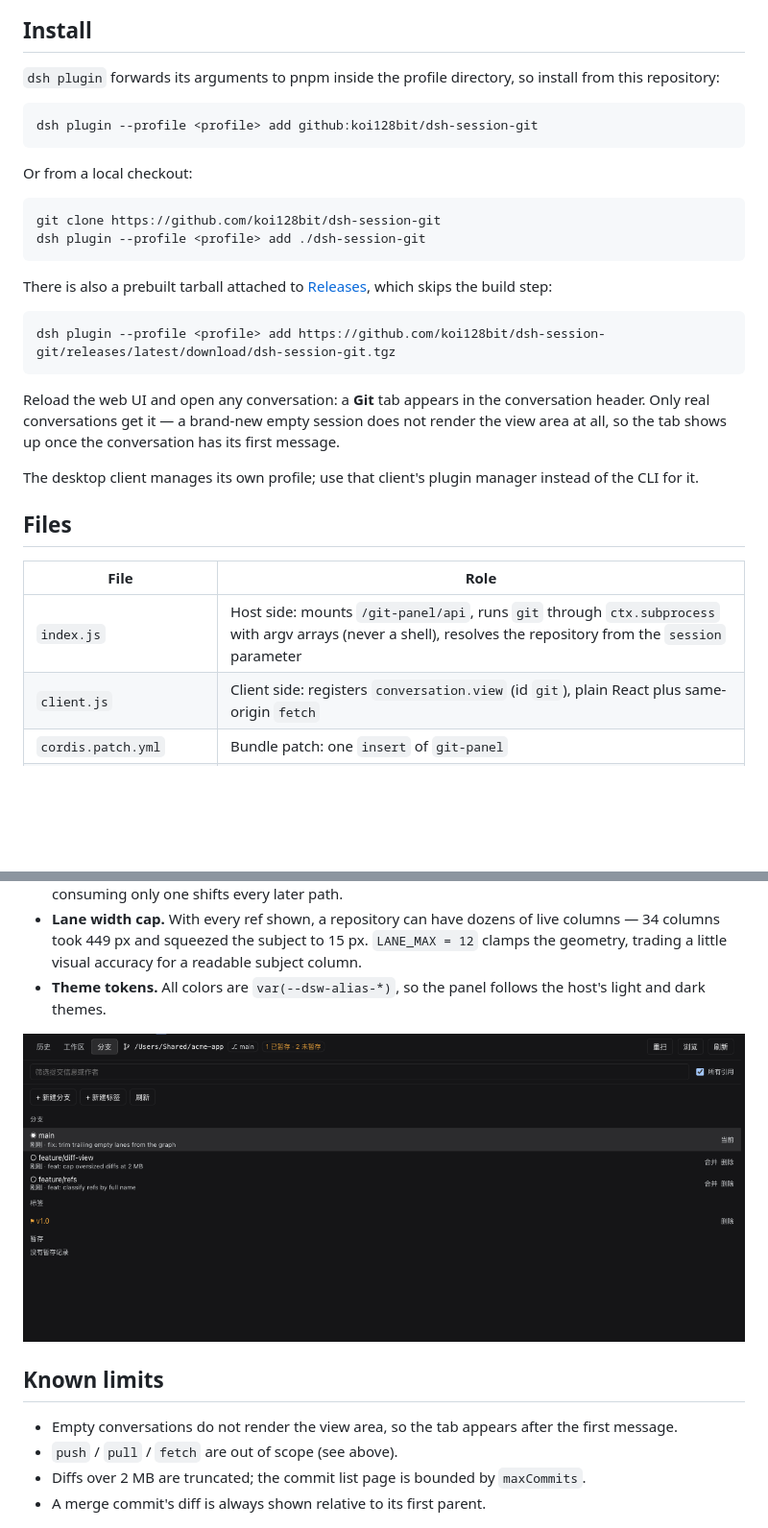
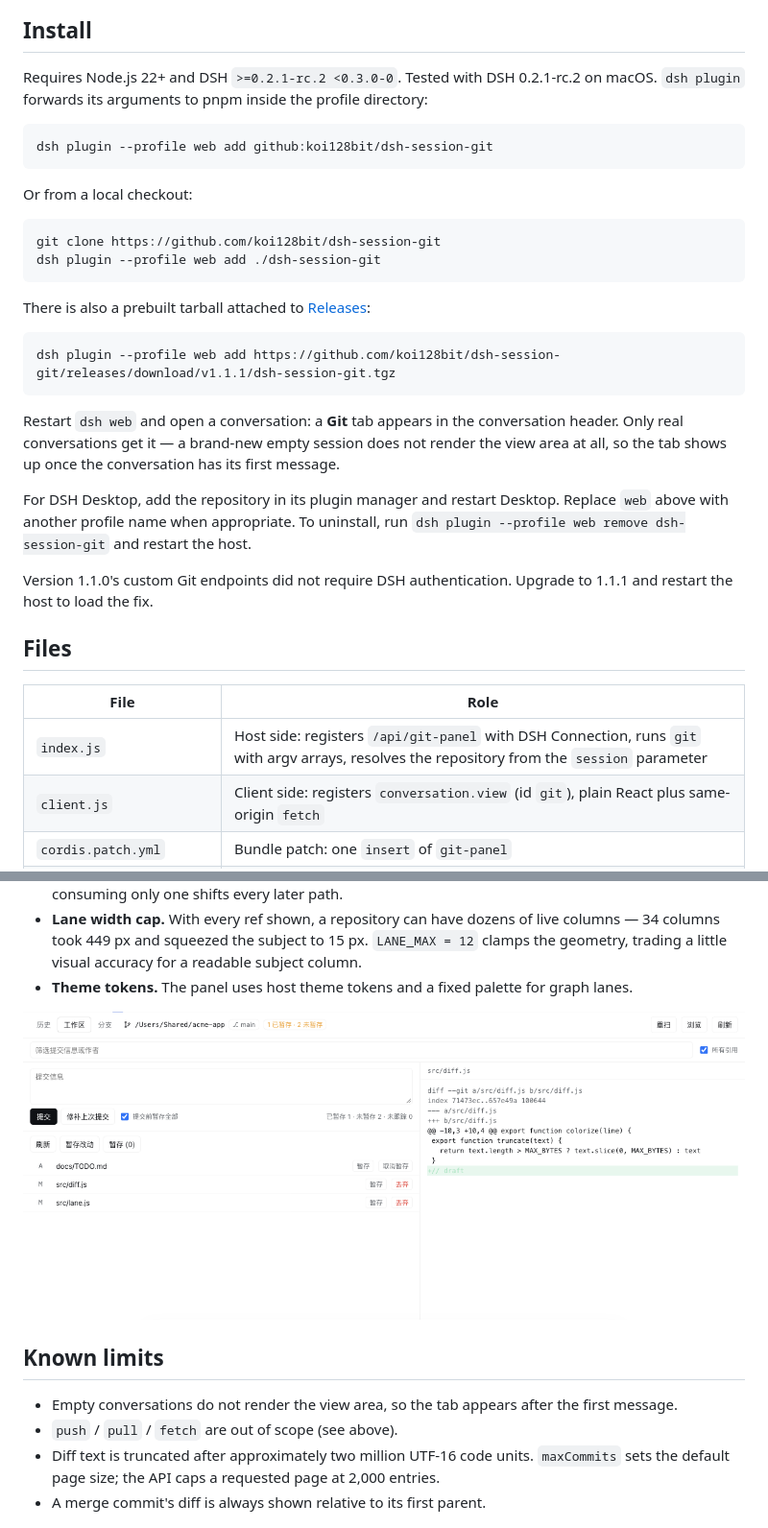
Before and after one commit to koi128bit/dsh-session-git, a Markdown page: README.md, 2 parts joined by grey strips. Shown at 96% size. GitHub-like rendering; pictures changed too: assets/screenshot-working.png; blank space fills up the shorter version.

````diff
--- a/README.md
+++ b/README.md
@@ -40,40 +69,42 @@ neither remembers what the other picked.
 
 ## Install
 
-`dsh plugin` forwards its arguments to pnpm inside the profile directory, so install from
-this repository:
+Requires Node.js 22+ and DSH `>=0.2.1-rc.2 <0.3.0-0`. Tested with DSH 0.2.1-rc.2 on
+macOS. `dsh plugin` forwards its arguments to pnpm inside the profile directory:
 
 ```sh
-dsh plugin --profile <profile> add github:koi128bit/dsh-session-git
+dsh plugin --profile web add github:koi128bit/dsh-session-git
 ```
 
 Or from a local checkout:
 
 ```sh
 git clone https://github.com/koi128bit/dsh-session-git
-dsh plugin --profile <profile> add ./dsh-session-git
+dsh plugin --profile web add ./dsh-session-git
 ```
 
-There is also a prebuilt tarball attached to
-[Releases](https://github.com/koi128bit/dsh-session-git/releases/latest/download/dsh-session-git.tgz),
-which skips the build step:
+There is also a prebuilt tarball attached to [Releases](https://github.com/koi128bit/dsh-session-git/releases):
 
 ```sh
-dsh plugin --profile <profile> add https://github.com/koi128bit/dsh-session-git/releases/latest/download/dsh-session-git.tgz
+dsh plugin --profile web add https://github.com/koi128bit/dsh-session-git/releases/download/v1.1.1/dsh-session-git.tgz
 ```
 
-Reload the web UI and open any conversation: a **Git** tab appears in the conversation
+Restart `dsh web` and open a conversation: a **Git** tab appears in the conversation
 header. Only real conversations get it — a brand-new empty session does not render the
 view area at all, so the tab shows up once the conversation has its first message.
 
-The desktop client manages its own profile; use that client's plugin manager instead of
-the CLI for it.
+For DSH Desktop, add the repository in its plugin manager and restart Desktop. Replace
+`web` above with another profile name when appropriate. To uninstall, run
+`dsh plugin --profile web remove dsh-session-git` and restart the host.
+
+Version 1.1.0's custom Git endpoints did not require DSH authentication. Upgrade to
+1.1.1 and restart the host to load the fix.
 
 ## Files
 
 | File | Role |
 | --- | --- |
-| `index.js` | Host side: mounts `/git-panel/api`, runs `git` through `ctx.subprocess` with argv arrays (never a shell), resolves the repository from the `session` parameter |
+| `index.js` | Host side: registers `/api/git-panel` with DSH Connection, runs `git` with argv arrays, resolves the repository from the `session` parameter |
 | `client.js` | Client side: registers `conversation.view` (id `git`), plain React plus same-origin `fetch` |
 | `cordis.patch.yml` | Bundle patch: one `insert` of `git-panel` |
 | `locale/*.json` | Title and description shown by plugin storefronts (en / zh) |
@@ -184,8 +228,7 @@ The `config` block of the `insert` entry in `cordis.patch.yml`:
 - **Lane width cap.** With every ref shown, a repository can have dozens of live columns —
   34 columns took 449 px and squeezed the subject to 15 px. `LANE_MAX = 12` clamps the
   geometry, trading a little visual accuracy for a readable subject column.
-- **Theme tokens.** All colors are `var(--dsw-alias-*)`, so the panel follows the host's
-  light and dark themes.
+- **Theme tokens.** The panel uses host theme tokens and a fixed palette for graph lanes.
 
 ![Working tree with commit box and per-file actions](assets/screenshot-working.png)
 
@@ -194,7 +237,8 @@ The `config` block of the `insert` entry in `cordis.patch.yml`:
 - Empty conversations do not render the view area, so the tab appears after the first
   message.
 - `push` / `pull` / `fetch` are out of scope (see above).
-- Diffs over 2 MB are truncated; the commit list page is bounded by `maxCommits`.
+- Diff text is truncated after approximately two million UTF-16 code units. `maxCommits`
+  sets the default page size; the API caps a requested page at 2,000 entries.
 - A merge commit's diff is always shown relative to its first parent.
 
 ![Branches, tags and stashes](assets/screenshot-branches.png)
````
Also changed, not shown: other parts of README.md (+76 -44 lines), 4 other files.
